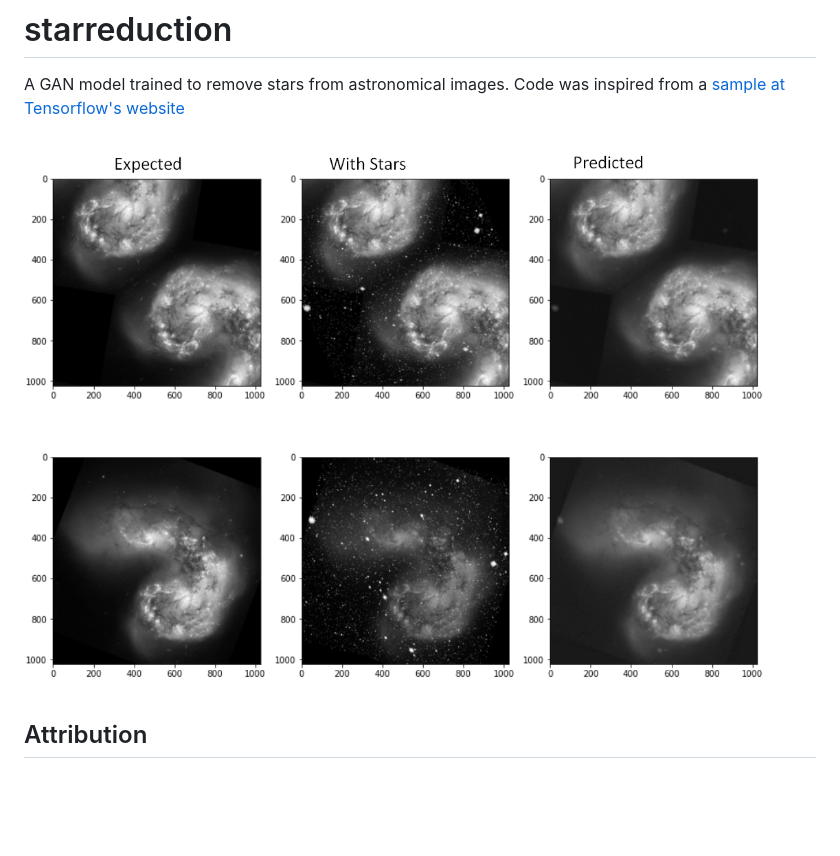
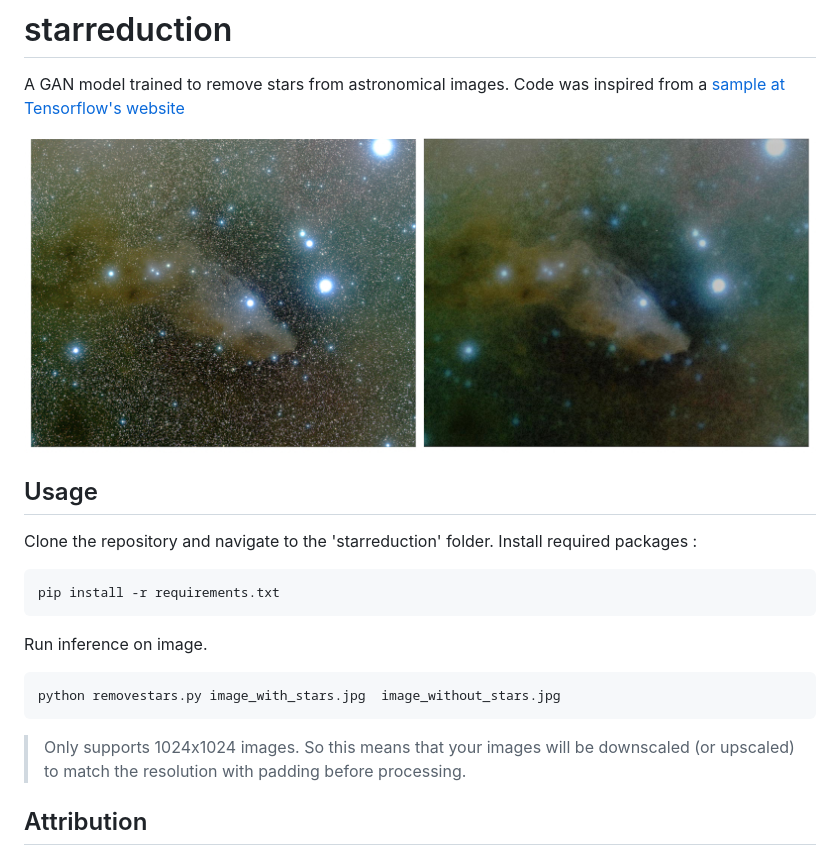
Before and after one commit to code2k13/starreduction, a Markdown page: README.md, the part around the change. Drawn GitHub-style; pictures changed too: images/example.jpg (added); blank space fills up the shorter version.

````diff
--- a/README.md
+++ b/README.md
@@ -1,8 +1,23 @@
 # starreduction
 A GAN model trained to remove stars from astronomical images. Code was inspired from a [sample at Tensorflow's website](https://www.tensorflow.org/tutorials/generative/pix2pix)
 
-![images/star_reduction_title.png](images/star_reduction_title.png)
+![images/star_reduction_title.png](images/example.jpg)
 
+
+## Usage
+
+Clone the repository and navigate to the 'starreduction' folder. Install required packages :
+
+```shell
+pip install -r requirements.txt
+```
+
+Run inference on image.
+```shell
+python removestars.py image_with_stars.jpg  image_without_stars.jpg
+```
+
+> Only supports 1024x1024 images. So this means that your images will be downscaled (or upscaled) to match the resolution with padding before processing.
 
 ## Attribution
 
````
Also changed, not shown: 1 other file.
